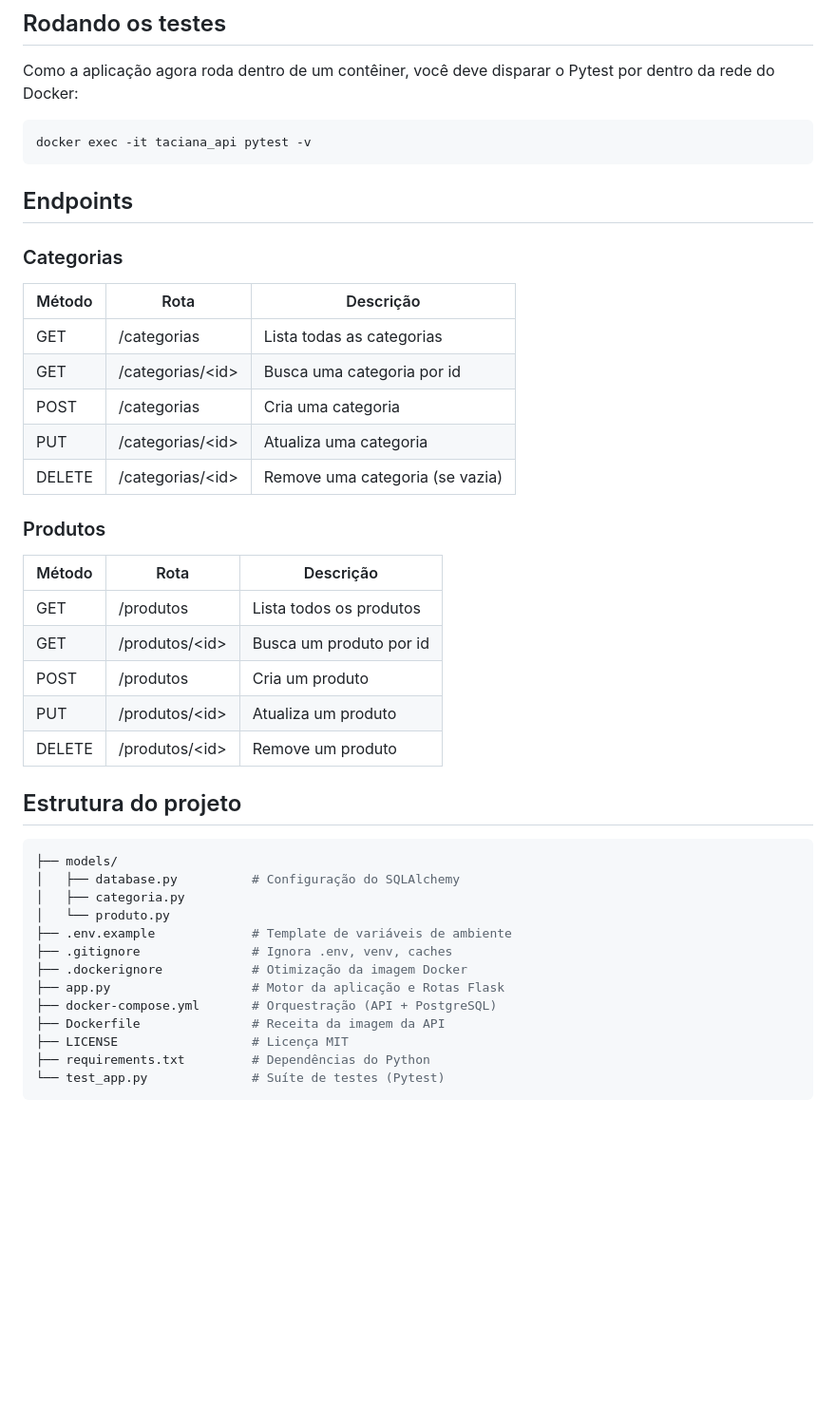
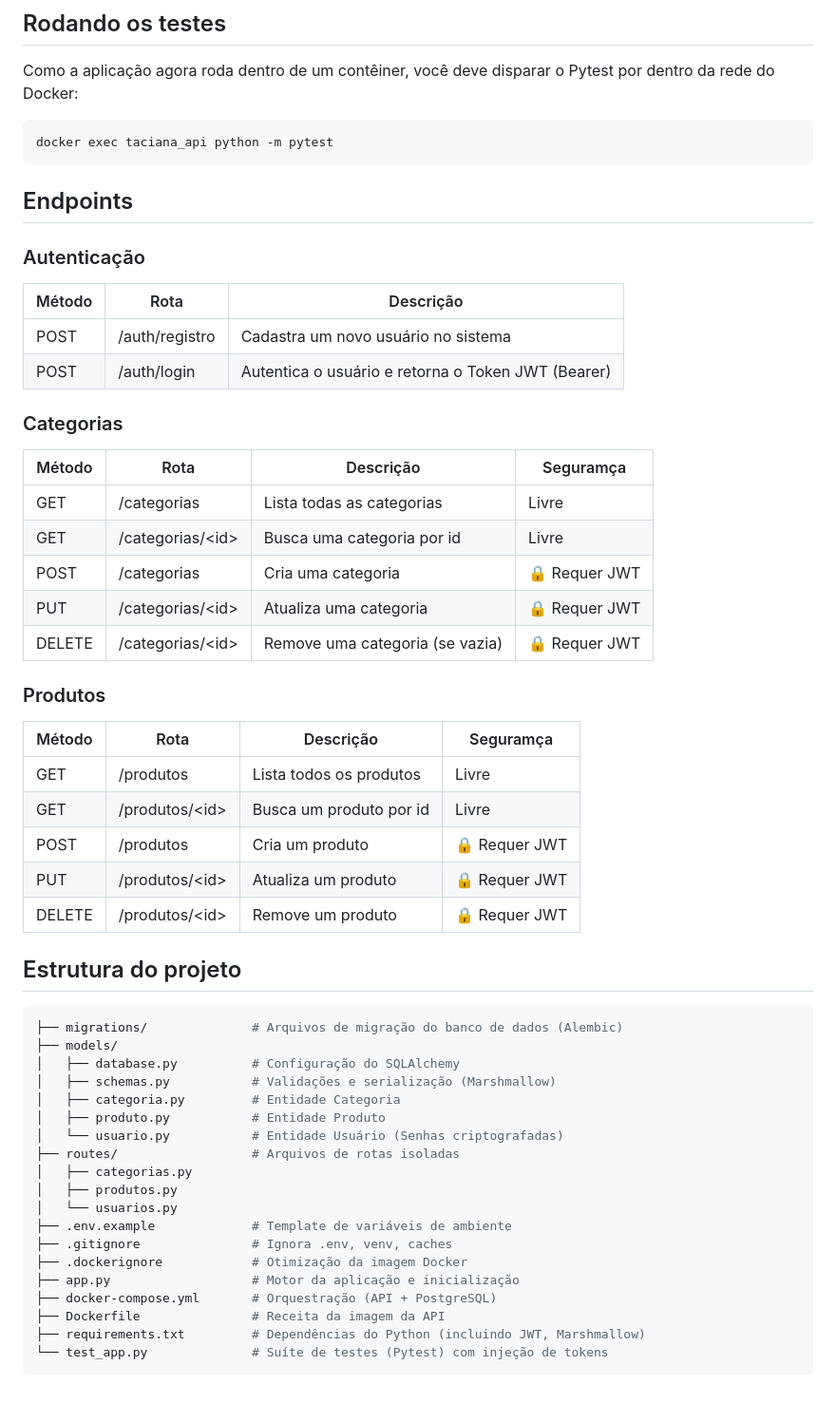
Before and after one commit to MuriloDev07/Projeto-Sistema-LanHouse, a Markdown page: README.md, the part around one of its changes. Shown at 95% size. Drawn GitHub-style; blank space fills up the shorter version.

````diff
--- a/README.md
+++ b/README.md
@@ -71,43 +87,55 @@ Para garantir que o sistema escale sem inconsistências, a arquitetura atual bas
 
 Como a aplicação agora roda dentro de um contêiner, você deve disparar o Pytest por dentro da rede do Docker:
 ```bash
-docker exec -it taciana_api pytest -v
+docker exec taciana_api python -m pytest
 ```
 
 ## Endpoints
 
-### Categorias
+### Autenticação
 | Método | Rota | Descrição |
 |--------|------|-----------|
-| GET | /categorias | Lista todas as categorias |
-| GET | /categorias/\<id\> | Busca uma categoria por id |
-| POST | /categorias | Cria uma categoria |
-| PUT | /categorias/\<id\> | Atualiza uma categoria |
-| DELETE | /categorias/\<id\> | Remove uma categoria (se vazia) |
+| POST | /auth/registro | Cadastra um novo usuário no sistema |
+| POST | /auth/login | Autentica o usuário e retorna o Token JWT (Bearer) |
+
+### Categorias
+| Método | Rota | Descrição | Seguramça
+|--------|------|-----------|-----------|
+| GET | /categorias | Lista todas as categorias | Livre
+| GET | /categorias/\<id\> | Busca uma categoria por id | Livre
+| POST | /categorias | Cria uma categoria | 🔒 Requer JWT
+| PUT | /categorias/\<id\> | Atualiza uma categoria | 🔒 Requer JWT
+| DELETE | /categorias/\<id\> | Remove uma categoria (se vazia) | 🔒 Requer JWT
 
 ### Produtos
-| Método | Rota | Descrição |
-|--------|------|-----------|
-| GET | /produtos | Lista todos os produtos |
-| GET | /produtos/\<id\> | Busca um produto por id |
-| POST | /produtos | Cria um produto |
-| PUT | /produtos/\<id\> | Atualiza um produto |
-| DELETE | /produtos/\<id\> | Remove um produto |
+| Método | Rota | Descrição | Seguramça
+|--------|------|-----------|-----------|
+| GET | /produtos | Lista todos os produtos | Livre
+| GET | /produtos/\<id\> | Busca um produto por id | Livre
+| POST | /produtos | Cria um produto | 🔒 Requer JWT
+| PUT | /produtos/\<id\> | Atualiza um produto | 🔒 Requer JWT
+| DELETE | /produtos/\<id\> | Remove um produto | 🔒 Requer JWT
 
 ## Estrutura do projeto
 
 ```bash
+├── migrations/              # Arquivos de migração do banco de dados (Alembic)
 ├── models/
 │   ├── database.py          # Configuração do SQLAlchemy
-│   ├── categoria.py
-│   └── produto.py
+│   ├── schemas.py           # Validações e serialização (Marshmallow)
+│   ├── categoria.py         # Entidade Categoria
+│   ├── produto.py           # Entidade Produto
+│   └── usuario.py           # Entidade Usuário (Senhas criptografadas)
+├── routes/                  # Arquivos de rotas isoladas
+│   ├── categorias.py
+│   ├── produtos.py
+│   └── usuarios.py
 ├── .env.example             # Template de variáveis de ambiente
 ├── .gitignore               # Ignora .env, venv, caches
 ├── .dockerignore            # Otimização da imagem Docker
-├── app.py                   # Motor da aplicação e Rotas Flask
+├── app.py                   # Motor da aplicação e inicialização
 ├── docker-compose.yml       # Orquestração (API + PostgreSQL)
 ├── Dockerfile               # Receita da imagem da API
-├── LICENSE                  # Licença MIT
-├── requirements.txt         # Dependências do Python
-└── test_app.py              # Suíte de testes (Pytest)
+├── requirements.txt         # Dependências do Python (incluindo JWT, Marshmallow)
+└── test_app.py              # Suíte de testes (Pytest) com injeção de tokens
 ```
````
Also changed, not shown: other parts of README.md (+37 -21 lines).
